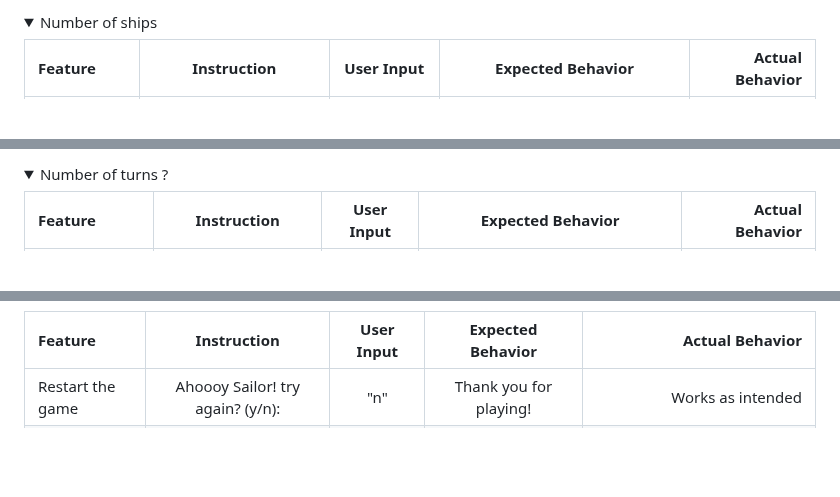
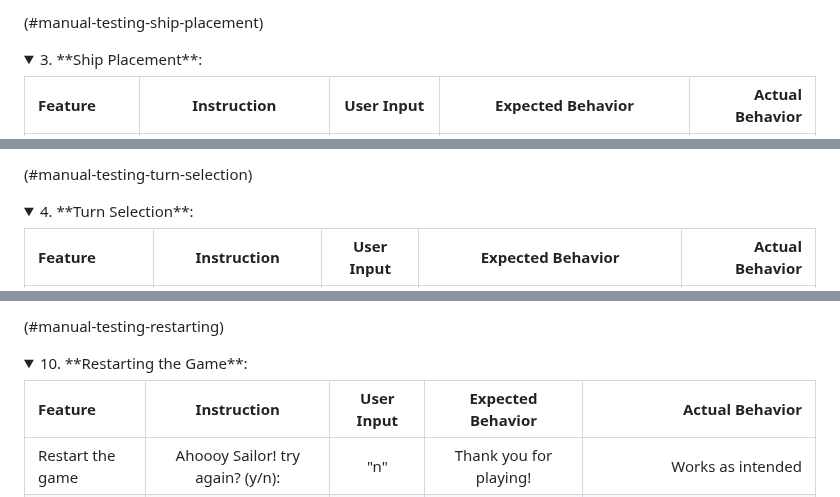
Before and after one commit to Moonchichiii/battleship_project3, a Markdown page: README.md, 3 parts joined by grey strips. Drawn GitHub-style; folded sections open; blank space fills up the shorter version.

```diff
--- a/README.md
+++ b/README.md
@@ -286,7 +256,9 @@
 
 </details><br>
 
-<details><summary>Number of ships</summary>
+(#manual-testing-ship-placement)
+
+<details><summary>3. **Ship Placement**:</summary>
 
 | **Feature**  | **Instruction**              | **User Input**           | **Expected Behavior**                   | **Actual Behavior** |
 | :---         |    :----:                    |          :---:           |   :---:                                 |        ---:         |
@@ -299,9 +271,8 @@
 
 </details><br>
 
-
-
-<details><summary>Number of turns ? </summary>
+(#manual-testing-turn-selection)
+<details><summary>4. **Turn Selection**:</summary>
 
 | **Feature**  | **Instruction**              | **User Input**           | **Expected Behavior**                   | **Actual Behavior** |
 | :---         |    :----:                    |          :---:           |   :---:                                 |        ---:         |
@@ -355,3 +379,10 @@
+</details><br>
+
+
+
+(#manual-testing-restarting)
+
+<details><summary>10. **Restarting the Game**:</summary>
 
 | **Feature**  | **Instruction**              | **User Input**           | **Expected Behavior**                   | **Actual Behavior** |
 | :---         |    :----:                    |          :---:           |   :---:                                 |        ---:         |
```
Also changed, not shown: other parts of README.md (+85 -61 lines).
